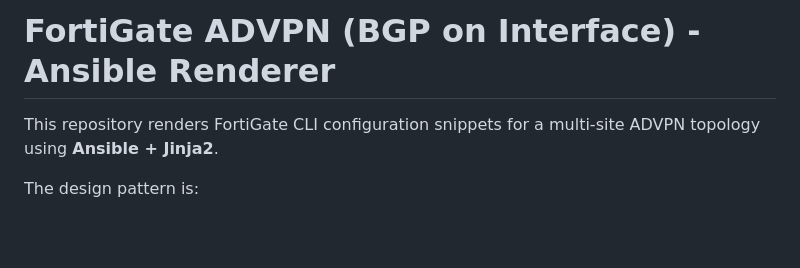
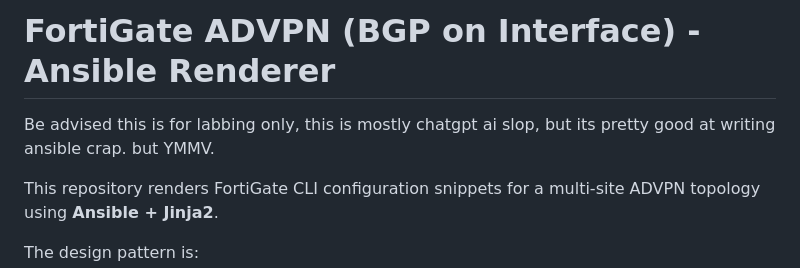
Before and after one commit to dustinreeves/advpn-ansible-dcr, a Markdown page: README.md, the part around the change. GitHub-like rendering; blank space fills up the shorter version.

```diff
--- a/README.md
+++ b/README.md
@@ -1,4 +1,5 @@
 # FortiGate ADVPN (BGP on Interface) - Ansible Renderer
+Be advised this is for labbing only, this is mostly chatgpt ai slop, but its pretty good at writing ansible crap. but YMMV.
 
 This repository renders FortiGate CLI configuration snippets for a multi-site ADVPN topology using **Ansible + Jinja2**.
 
```
